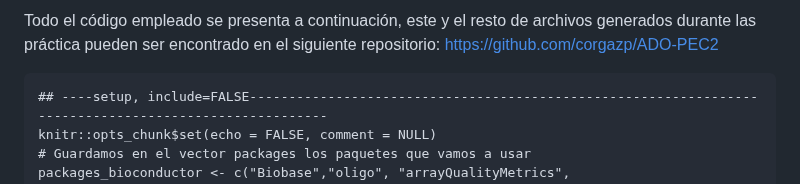
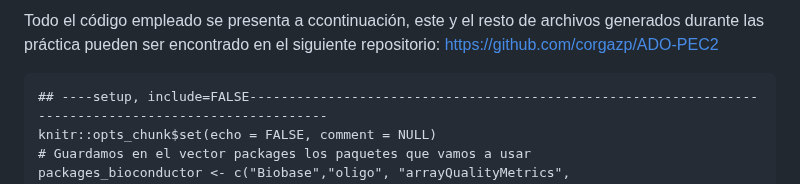
Before and after one commit to corgazp/ADO-PEC2, a Markdown page: appendix.md, the part around the change. Rendered like a GitHub page.

`````diff
--- a/appendix.md
+++ b/appendix.md
@@ -1,5 +1,5 @@
 
-Todo el código empleado se presenta a continuación, este y el resto de archivos generados durante las práctica pueden ser encontrado en el siguiente repositorio: https://github.com/corgazp/ADO-PEC2
+Todo el código empleado se presenta a ccontinuación, este y el resto de archivos generados durante las práctica pueden ser encontrado en el siguiente repositorio: https://github.com/corgazp/ADO-PEC2
 
 ````
 ## ----setup, include=FALSE------------------------------------------------------------------------------------------------------
`````
